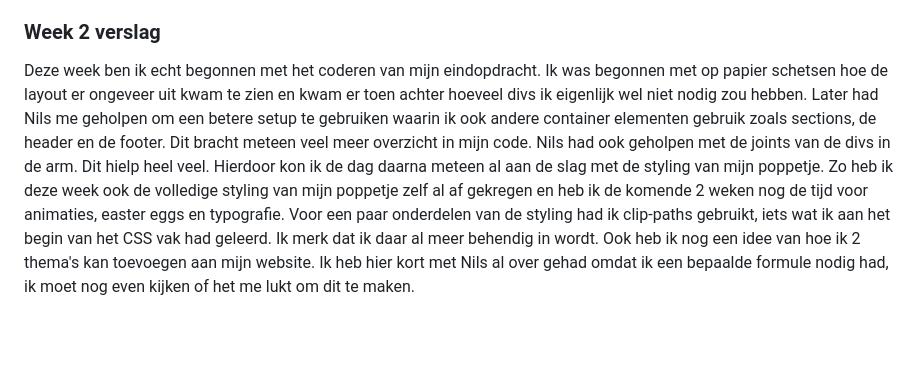
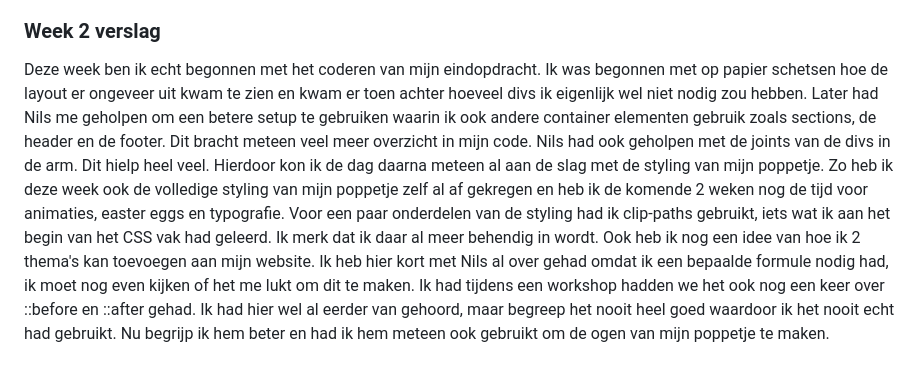
Before and after one commit to Smulvin/Melvin-Web_CSS, a Markdown page: README.md, the part around the change. Drawn GitHub-style; blank space fills up the shorter version.

Commit message:
wekverslag aanvulling

```diff
--- a/README.md
+++ b/README.md
@@ -330,4 +330,4 @@ https://bennettfeely.com/clippy/<br>
 Uit deze checkout kwam niet. De dingen waar ik nog aan moest beginnen, had ik nog niet echt geprobeerd, dus wist niet of ik daar vast mee zou lopen. We hebben het wel even gehad over de dingen waar hij mee vast liep. Hij kwam wel op een nieuwe idee dat hij zou gaan testen / proberen.
 
 ### Week 2 verslag
-Deze week ben ik echt begonnen met het coderen van mijn eindopdracht. Ik was begonnen met op papier schetsen hoe de layout er ongeveer uit kwam te zien en kwam er toen achter hoeveel divs ik eigenlijk wel niet nodig zou hebben. Later had Nils me geholpen om een betere setup te gebruiken waarin ik ook andere container elementen gebruik zoals sections, de header en de footer. Dit bracht meteen veel meer overzicht in mijn code. Nils had ook geholpen met de joints van de divs in de arm. Dit hielp heel veel. Hierdoor kon ik de dag daarna meteen al aan de slag met de styling van mijn poppetje. Zo heb ik deze week ook de volledige styling van mijn poppetje zelf al af gekregen en heb ik de komende 2 weken nog de tijd voor animaties, easter eggs en typografie. Voor een paar onderdelen van de styling had ik clip-paths gebruikt, iets wat ik aan het begin van het CSS vak had geleerd. Ik merk dat ik daar al meer behendig in wordt. Ook heb ik nog een idee van hoe ik 2 thema's kan toevoegen aan mijn website. Ik heb hier kort met Nils al over gehad omdat ik een bepaalde formule nodig had, ik moet nog even kijken of het me lukt om dit te maken.
+Deze week ben ik echt begonnen met het coderen van mijn eindopdracht. Ik was begonnen met op papier schetsen hoe de layout er ongeveer uit kwam te zien en kwam er toen achter hoeveel divs ik eigenlijk wel niet nodig zou hebben. Later had Nils me geholpen om een betere setup te gebruiken waarin ik ook andere container elementen gebruik zoals sections, de header en de footer. Dit bracht meteen veel meer overzicht in mijn code. Nils had ook geholpen met de joints van de divs in de arm. Dit hielp heel veel. Hierdoor kon ik de dag daarna meteen al aan de slag met de styling van mijn poppetje. Zo heb ik deze week ook de volledige styling van mijn poppetje zelf al af gekregen en heb ik de komende 2 weken nog de tijd voor animaties, easter eggs en typografie. Voor een paar onderdelen van de styling had ik clip-paths gebruikt, iets wat ik aan het begin van het CSS vak had geleerd. Ik merk dat ik daar al meer behendig in wordt. Ook heb ik nog een idee van hoe ik 2 thema's kan toevoegen aan mijn website. Ik heb hier kort met Nils al over gehad omdat ik een bepaalde formule nodig had, ik moet nog even kijken of het me lukt om dit te maken. Ik had tijdens een workshop hadden we het ook nog een keer over ::before en ::after gehad. Ik had hier wel al eerder van gehoord, maar begreep het nooit heel goed waardoor ik het nooit echt had gebruikt. Nu begrijp ik hem beter en had ik hem meteen ook gebruikt om de ogen van mijn poppetje te maken.
```
